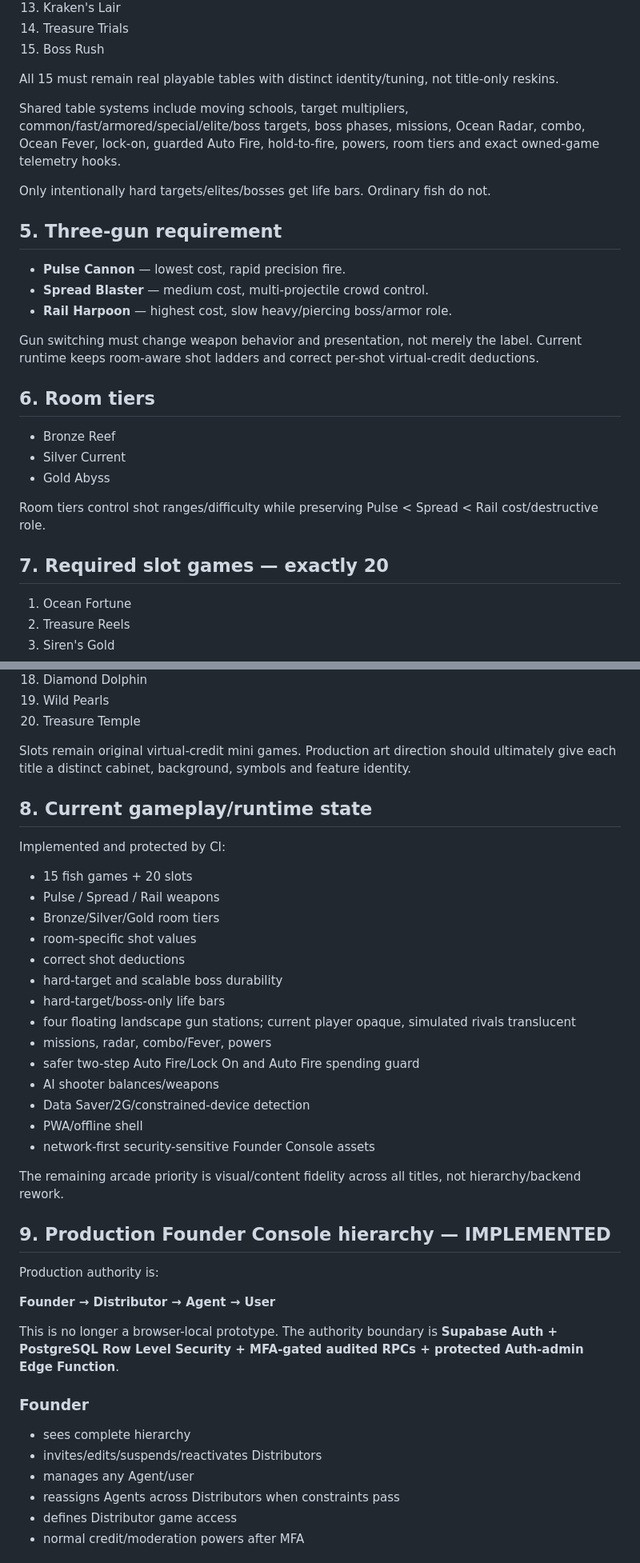
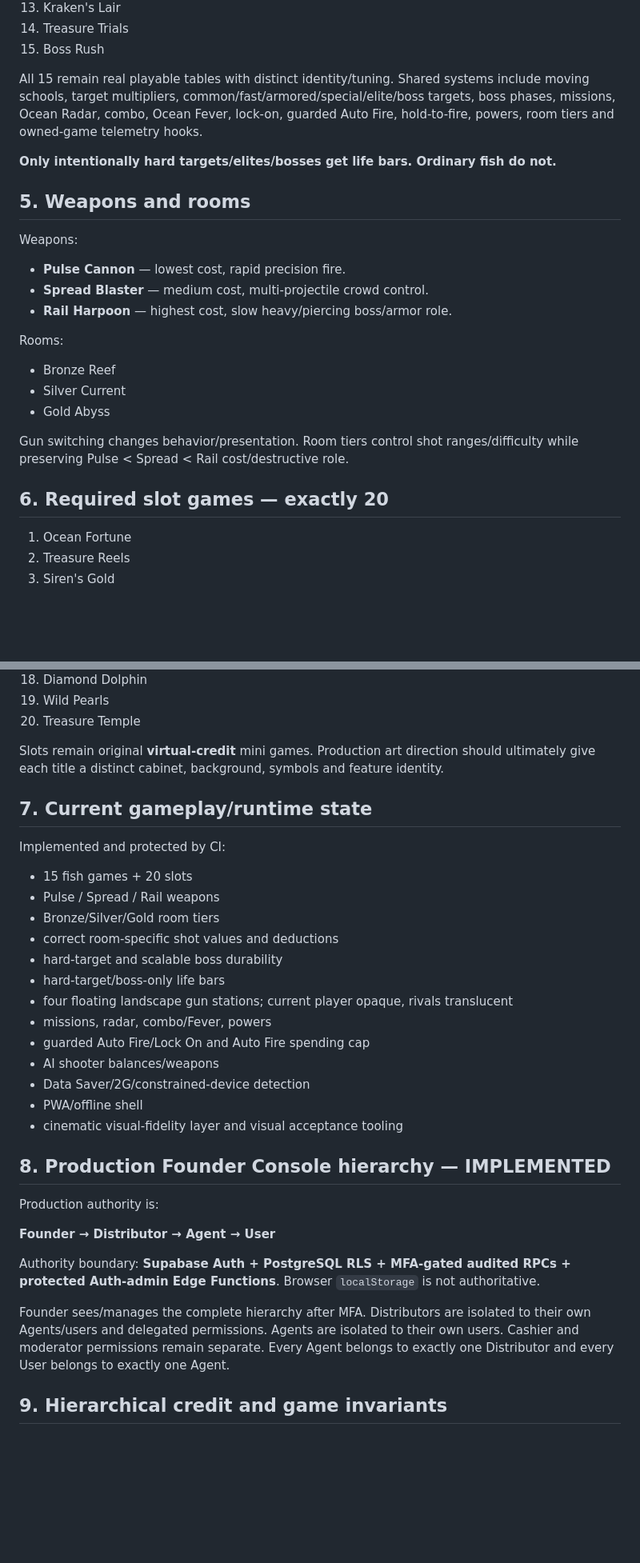
Before and after one commit to anastaysia94-sudo/fish-shooter-arcade, a Markdown page: CANONICAL_PROJECT_CHECKPOINT.md, 2 parts joined by grey strips. Shown at 80% size. Rendered like a GitHub page; blank space fills up the shorter version.

```diff
--- a/CANONICAL_PROJECT_CHECKPOINT.md
+++ b/CANONICAL_PROJECT_CHECKPOINT.md
@@ -57,29 +46,25 @@ Primary reference index: [`docs/visual-reference/REFERENCE_INDEX.md`](docs/visua
 14. Treasure Trials
 15. Boss Rush
 
-All 15 must remain real playable tables with distinct identity/tuning, not title-only reskins.
+All 15 remain real playable tables with distinct identity/tuning. Shared systems include moving schools, target multipliers, common/fast/armored/special/elite/boss targets, boss phases, missions, Ocean Radar, combo, Ocean Fever, lock-on, guarded Auto Fire, hold-to-fire, powers, room tiers and owned-game telemetry hooks.
 
-Shared table systems include moving schools, target multipliers, common/fast/armored/special/elite/boss targets, boss phases, missions, Ocean Radar, combo, Ocean Fever, lock-on, guarded Auto Fire, hold-to-fire, powers, room tiers and exact owned-game telemetry hooks.
+**Only intentionally hard targets/elites/bosses get life bars. Ordinary fish do not.**
 
-Only intentionally hard targets/elites/bosses get life bars. Ordinary fish do not.
+## 5. Weapons and rooms
 
-## 5. Three-gun requirement
-
+Weapons:
 - **Pulse Cannon** — lowest cost, rapid precision fire.
 - **Spread Blaster** — medium cost, multi-projectile crowd control.
 - **Rail Harpoon** — highest cost, slow heavy/piercing boss/armor role.
 
-Gun switching must change weapon behavior and presentation, not merely the label. Current runtime keeps room-aware shot ladders and correct per-shot virtual-credit deductions.
-
-## 6. Room tiers
-
+Rooms:
 - Bronze Reef
 - Silver Current
 - Gold Abyss
 
-Room tiers control shot ranges/difficulty while preserving Pulse < Spread < Rail cost/destructive role.
+Gun switching changes behavior/presentation. Room tiers control shot ranges/difficulty while preserving Pulse < Spread < Rail cost/destructive role.
 
-## 7. Required slot games — exactly 20
+## 6. Required slot games — exactly 20
 
 1. Ocean Fortune
 2. Treasure Reels
@@ -102,43 +87,34 @@ Room tiers control shot ranges/difficulty while preserving Pulse < Spread < Rail
 19. Wild Pearls
 20. Treasure Temple
 
-Slots remain original virtual-credit mini games. Production art direction should ultimately give each title a distinct cabinet, background, symbols and feature identity.
+Slots remain original **virtual-credit** mini games. Production art direction should ultimately give each title a distinct cabinet, background, symbols and feature identity.
 
-## 8. Current gameplay/runtime state
+## 7. Current gameplay/runtime state
 
 Implemented and protected by CI:
-
 - 15 fish games + 20 slots
 - Pulse / Spread / Rail weapons
 - Bronze/Silver/Gold room tiers
-- room-specific shot values
-- correct shot deductions
+- correct room-specific shot values and deductions
 - hard-target and scalable boss durability
 - hard-target/boss-only life bars
-- four floating landscape gun stations; current player opaque, simulated rivals translucent
+- four floating landscape gun stations; current player opaque, rivals translucent
 - missions, radar, combo/Fever, powers
-- safer two-step Auto Fire/Lock On and Auto Fire spending guard
+- guarded Auto Fire/Lock On and Auto Fire spending cap
 - AI shooter balances/weapons
 - Data Saver/2G/constrained-device detection
 - PWA/offline shell
-- network-first security-sensitive Founder Console assets
+- cinematic visual-fidelity layer and visual acceptance tooling
 
-The remaining arcade priority is visual/content fidelity across all titles, not hierarchy/backend rework.
-
-## 9. Production Founder Console hierarchy — IMPLEMENTED
+## 8. Production Founder Console hierarchy — IMPLEMENTED
 
 Production authority is:
 
 **Founder → Distributor → Agent → User**
 
-This is no longer a browser-local prototype. The authority boundary is **Supabase Auth + PostgreSQL Row Level Security + MFA-gated audited RPCs + protected Auth-admin Edge Function**.
+Authority boundary: **Supabase Auth + PostgreSQL RLS + MFA-gated audited RPCs + protected Auth-admin Edge Functions**. Browser `localStorage` is not authoritative.
 
-### Founder
+Founder sees/manages the complete hierarchy after MFA. Distributors are isolated to their own Agents/users and delegated permissions. Agents are isolated to their own users. Cashier and moderator permissions remain separate. Every Agent belongs to exactly one Distributor and every User belongs to exactly one Agent.
 
-- sees complete hierarchy
-- invites/edits/suspends/reactivates Distributors
-- manages any Agent/user
-- reassigns Agents across Distributors when constraints pass
-- defines Distributor game access
-- normal credit/moderation powers after MFA
+## 9. Hierarchical credit and game invariants
 
```
Also changed, not shown: other parts of CANONICAL_PROJECT_CHECKPOINT.md (+75 -134 lines).
